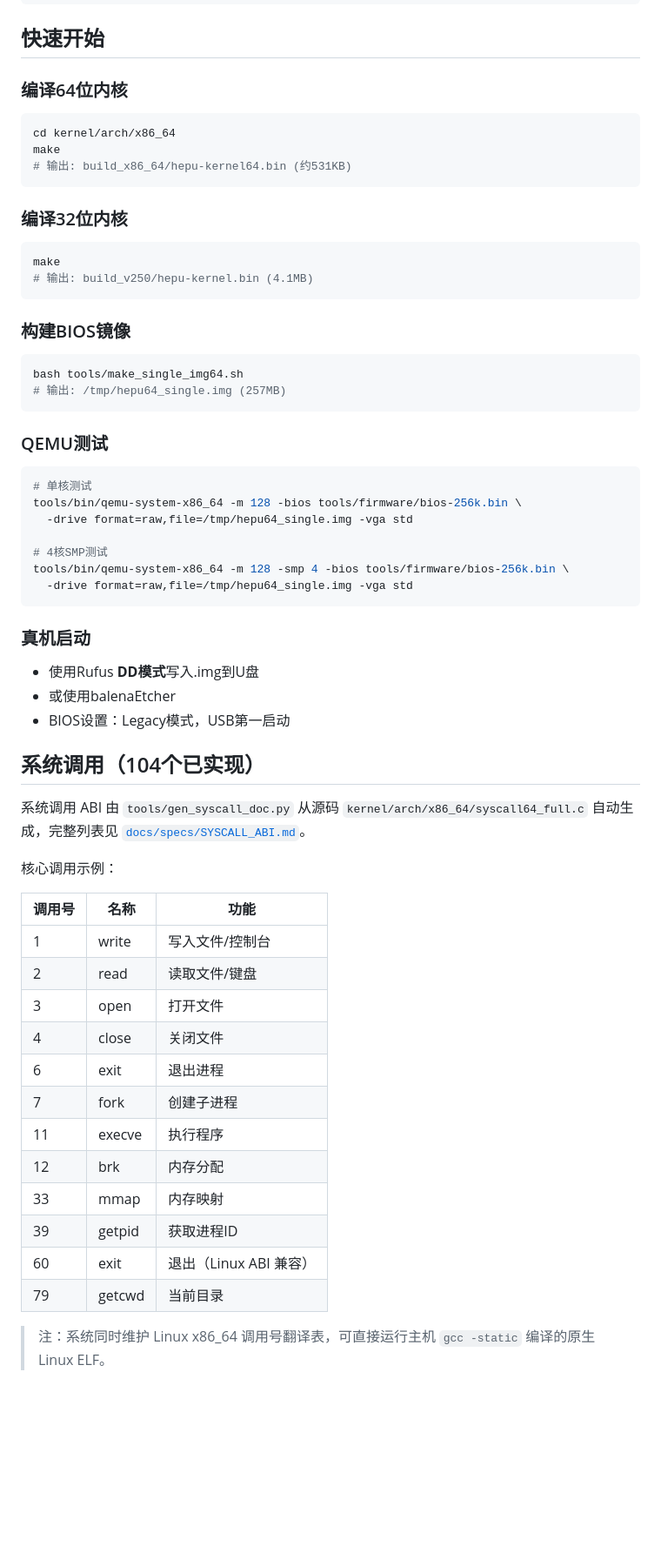
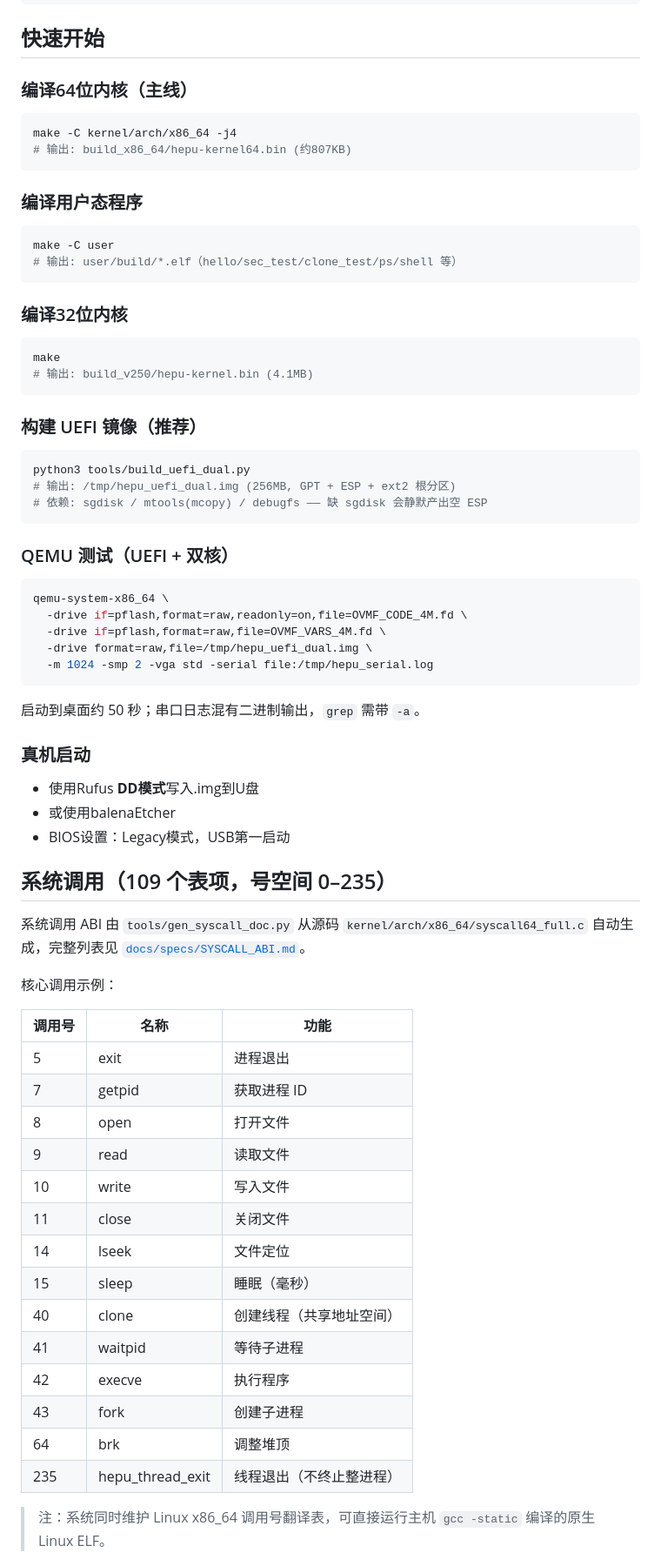
Before and after one commit to midongsang/hepu-os, a Markdown page: README.md, the part around one of its changes. Shown at 87% size. Drawn GitHub-style; blank space fills up the shorter version.

Commit message:
docs: 更新仓库页并加入桌面截图
README 对齐 0.58.0 现状：
- 新增 docs/assets/desktop-0.58.0.png（1920×1080 实机桌面）并在当前版本段落引用
- 内核 586KB/98 模块 -> 807KB/113 源码模块（826,824 字节）
- 图形桌面 1024x768 -> 1920×1080 四档 UI 缩放
- 系统调用 104 个 -> 109 个表项（号空间 0-235），核心号表按 syscall.h 更正
- 核心特性新增 clone 真线程与 SYS_HEPU_THREAD_EXIT=235
- 快速开始改为 make -C kernel/arch/x86_64 / build_uefi_dual.py / OVMF QEMU
- 开发状态补齐本版两项能力

````diff
--- a/README.md
+++ b/README.md
@@ -73,11 +84,16 @@ hepu-os/
 
 ## 快速开始
 
-### 编译64位内核
+### 编译64位内核（主线）
 ```bash
-cd kernel/arch/x86_64
-make
-# 输出: build_x86_64/hepu-kernel64.bin (约531KB)
+make -C kernel/arch/x86_64 -j4
+# 输出: build_x86_64/hepu-kernel64.bin (约807KB)
+```
+
+### 编译用户态程序
+```bash
+make -C user
+# 输出: user/build/*.elf（hello/sec_test/clone_test/ps/shell 等）
 ```
 
 ### 编译32位内核
@@ -86,29 +102,29 @@ make
 # 输出: build_v250/hepu-kernel.bin (4.1MB)
 ```
 
-### 构建BIOS镜像
+### 构建 UEFI 镜像（推荐）
 ```bash
-bash tools/make_single_img64.sh
-# 输出: /tmp/hepu64_single.img (257MB)
+python3 tools/build_uefi_dual.py
+# 输出: /tmp/hepu_uefi_dual.img (256MB, GPT + ESP + ext2 根分区)
+# 依赖: sgdisk / mtools(mcopy) / debugfs —— 缺 sgdisk 会静默产出空 ESP
 ```
 
-### QEMU测试
+### QEMU 测试（UEFI + 双核）
 ```bash
-# 单核测试
-tools/bin/qemu-system-x86_64 -m 128 -bios tools/firmware/bios-256k.bin \
-  -drive format=raw,file=/tmp/hepu64_single.img -vga std
-
-# 4核SMP测试
-tools/bin/qemu-system-x86_64 -m 128 -smp 4 -bios tools/firmware/bios-256k.bin \
-  -drive format=raw,file=/tmp/hepu64_single.img -vga std
+qemu-system-x86_64 \
+  -drive if=pflash,format=raw,readonly=on,file=OVMF_CODE_4M.fd \
+  -drive if=pflash,format=raw,file=OVMF_VARS_4M.fd \
+  -drive format=raw,file=/tmp/hepu_uefi_dual.img \
+  -m 1024 -smp 2 -vga std -serial file:/tmp/hepu_serial.log
 ```
+启动到桌面约 50 秒；串口日志混有二进制输出，`grep` 需带 `-a`。
 
 ### 真机启动
 - 使用Rufus **DD模式**写入.img到U盘
 - 或使用balenaEtcher
 - BIOS设置：Legacy模式，USB第一启动
 
-## 系统调用（104个已实现）
+## 系统调用（109 个表项，号空间 0–235）
 
 系统调用 ABI 由 `tools/gen_syscall_doc.py` 从源码 `kernel/arch/x86_64/syscall64_full.c` 自动生成，完整列表见 [`docs/specs/SYSCALL_ABI.md`](docs/specs/SYSCALL_ABI.md)。
 
@@ -116,18 +132,20 @@ tools/bin/qemu-system-x86_64 -m 128 -smp 4 -bios tools/firmware/bios-256k.bin \
 
 | 调用号 | 名称 | 功能 |
 |--------|------|------|
-| 1 | write | 写入文件/控制台 |
-| 2 | read | 读取文件/键盘 |
-| 3 | open | 打开文件 |
-| 4 | close | 关闭文件 |
-| 6 | exit | 退出进程 |
-| 7 | fork | 创建子进程 |
-| 11 | execve | 执行程序 |
-| 12 | brk | 内存分配 |
-| 33 | mmap | 内存映射 |
-| 39 | getpid | 获取进程ID |
-| 60 | exit | 退出（Linux ABI 兼容） |
-| 79 | getcwd | 当前目录 |
+| 5 | exit | 进程退出 |
+| 7 | getpid | 获取进程 ID |
+| 8 | open | 打开文件 |
+| 9 | read | 读取文件 |
+| 10 | write | 写入文件 |
+| 11 | close | 关闭文件 |
+| 14 | lseek | 文件定位 |
+| 15 | sleep | 睡眠（毫秒） |
+| 40 | clone | 创建线程（共享地址空间） |
+| 41 | waitpid | 等待子进程 |
+| 42 | execve | 执行程序 |
+| 43 | fork | 创建子进程 |
+| 64 | brk | 调整堆顶 |
+| 235 | hepu_thread_exit | 线程退出（不终止整进程） |
 
 > 注：系统同时维护 Linux x86_64 调用号翻译表，可直接运行主机 `gcc -static` 编译的原生 Linux ELF。
 
````
Also changed, not shown: other parts of README.md (+23 -10 lines), docs/assets/desktop-0.58.0.png (added).
